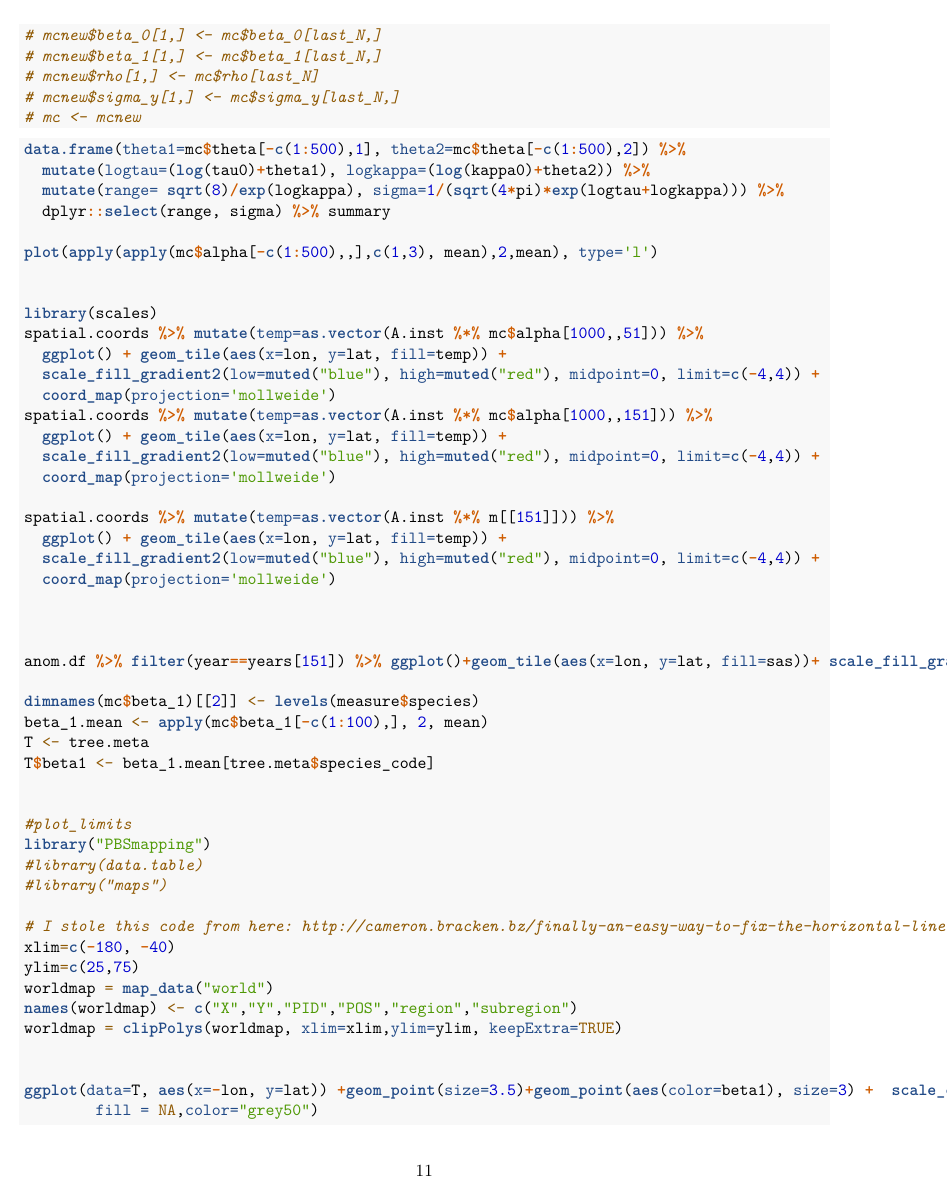
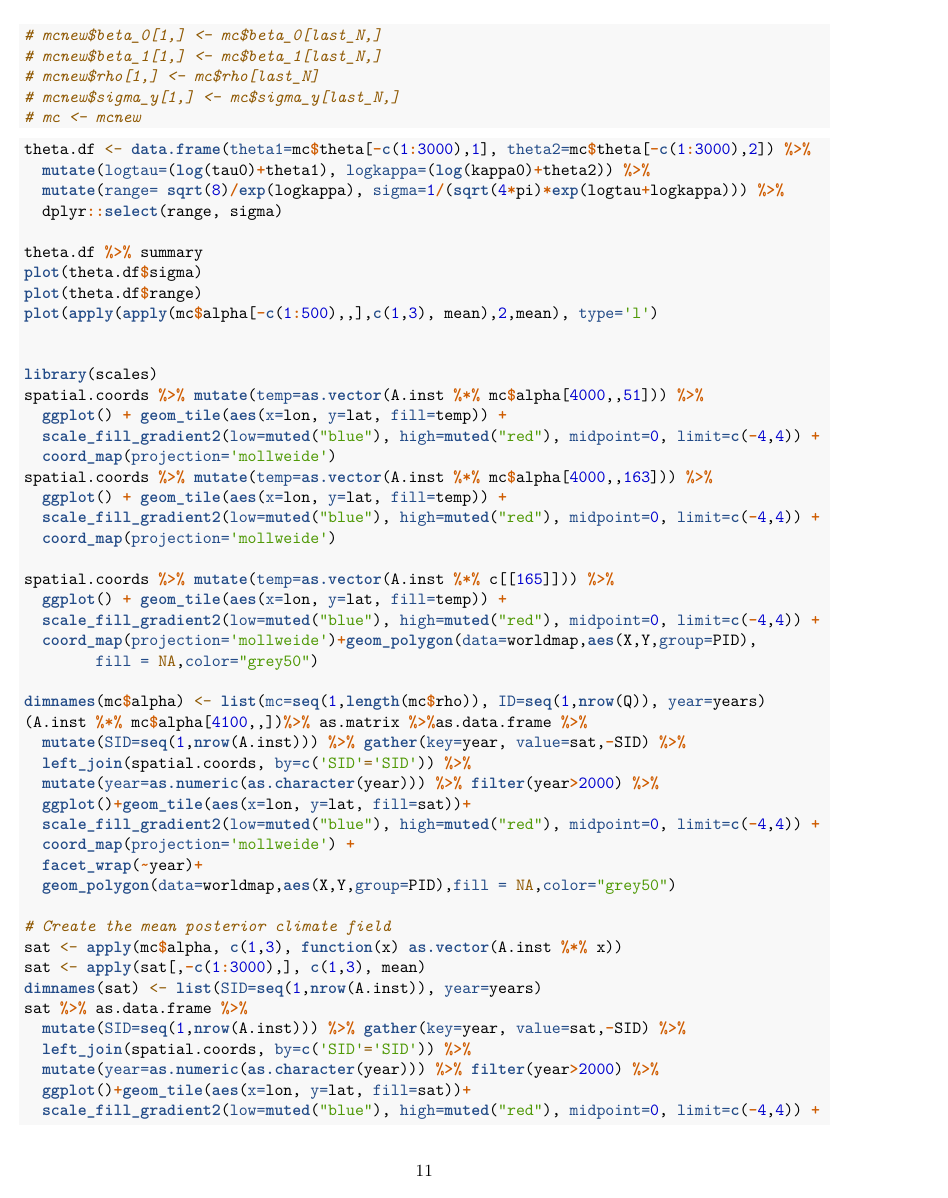
Before and after one commit to nnnagle/climate-bayes, an R Markdown document (R/15_sample_Proxy.Rmd): page 11 of 11 before the commit and page 11 of 12 after it. Rendered offline with R 4.5, knitr and Pandoc, then LaTeX, with nearby package versions; code that draws random numbers runs with fixed seeds of ours; some code elsewhere in the file could not run offline.

Commit message:
added plots to 15_sample_Proxy.Rmd

````diff
--- a/R/15_sample_Proxy.Rmd
+++ b/R/15_sample_Proxy.Rmd
@@ -433,27 +433,51 @@ save(tree.meta, mc, spatial.coords, anom.df, years, tau0, kappa0,
 ```
 
 ```{r eval=FALSE}
-data.frame(theta1=mc$theta[-c(1:500),1], theta2=mc$theta[-c(1:500),2]) %>%
+theta.df <- data.frame(theta1=mc$theta[-c(1:3000),1], theta2=mc$theta[-c(1:3000),2]) %>%
   mutate(logtau=(log(tau0)+theta1), logkappa=(log(kappa0)+theta2)) %>%
   mutate(range= sqrt(8)/exp(logkappa), sigma=1/(sqrt(4*pi)*exp(logtau+logkappa))) %>%
-  dplyr::select(range, sigma) %>% summary
+  dplyr::select(range, sigma)
 
+theta.df %>% summary
+plot(theta.df$sigma)
+plot(theta.df$range)
 plot(apply(apply(mc$alpha[-c(1:500),,],c(1,3), mean),2,mean), type='l')
 
 
 library(scales)
-spatial.coords %>% mutate(temp=as.vector(A.inst %*% mc$alpha[1000,,51])) %>%
+spatial.coords %>% mutate(temp=as.vector(A.inst %*% mc$alpha[4000,,51])) %>%
   ggplot() + geom_tile(aes(x=lon, y=lat, fill=temp)) +
   scale_fill_gradient2(low=muted("blue"), high=muted("red"), midpoint=0, limit=c(-4,4)) +
   coord_map(projection='mollweide')
-spatial.coords %>% mutate(temp=as.vector(A.inst %*% mc$alpha[1000,,151])) %>%
+spatial.coords %>% mutate(temp=as.vector(A.inst %*% mc$alpha[4000,,163])) %>%
   ggplot() + geom_tile(aes(x=lon, y=lat, fill=temp)) +
   scale_fill_gradient2(low=muted("blue"), high=muted("red"), midpoint=0, limit=c(-4,4)) +
   coord_map(projection='mollweide')
 
-spatial.coords %>% mutate(temp=as.vector(A.inst %*% m[[151]])) %>%
+spatial.coords %>% mutate(temp=as.vector(A.inst %*% c[[165]])) %>%
   ggplot() + geom_tile(aes(x=lon, y=lat, fill=temp)) +
   scale_fill_gradient2(low=muted("blue"), high=muted("red"), midpoint=0, limit=c(-4,4)) +
-  coord_map(projection='mollweide')
+  coord_map(projection='mollweide')+geom_polygon(data=worldmap,aes(X,Y,group=PID),
+        fill = NA,color="grey50")
 
+dimnames(mc$alpha) <- list(mc=seq(1,length(mc$rho)), ID=seq(1,nrow(Q)), year=years)
+(A.inst %*% mc$alpha[4100,,])%>% as.matrix %>%as.data.frame %>%
+  mutate(SID=seq(1,nrow(A.inst))) %>% gather(key=year, value=sat,-SID) %>%
+  left_join(spatial.coords, by=c('SID'='SID')) %>%
+  mutate(year=as.numeric(as.character(year))) %>% filter(year>2000) %>%
+  ggplot()+geom_tile(aes(x=lon, y=lat, fill=sat))+
+  scale_fill_gradient2(low=muted("blue"), high=muted("red"), midpoint=0, limit=c(-4,4)) +
+  coord_map(projection='mollweide') +
+  facet_wrap(~year)+
+  geom_polygon(data=worldmap,aes(X,Y,group=PID),fill = NA,color="grey50")
 
+# Create the mean posterior climate field
+sat <- apply(mc$alpha, c(1,3), function(x) as.vector(A.inst %*% x))
+sat <- apply(sat[,-c(1:3000),], c(1,3), mean)
+dimnames(sat) <- list(SID=seq(1,nrow(A.inst)), year=years)
+sat %>% as.data.frame %>%
+  mutate(SID=seq(1,nrow(A.inst))) %>% gather(key=year, value=sat,-SID) %>%
+  left_join(spatial.coords, by=c('SID'='SID')) %>%
+  mutate(year=as.numeric(as.character(year))) %>% filter(year>2000) %>%
+  ggplot()+geom_tile(aes(x=lon, y=lat, fill=sat))+
+  scale_fill_gradient2(low=muted("blue"), high=muted("red"), midpoint=0, limit=c(-4,4)) +
@@ -460,8 +487,9 @@
 
-anom.df %>% filter(year==years[151]) %>% ggplot()+geom_tile(aes(x=lon, y=lat, fill=sas))+ scale_fill_gradient2(low=muted("blue"), high=muted("red"), midpoint=0, limit=c(-4,4)) +   coord_map(projection='mollweide')
+anom.df %>% filter(year>2000) %>% ggplot()+geom_tile(aes(x=lon, y=lat, fill=sas))+ scale_fill_gradient2(low=muted("blue"), high=muted("red"), midpoint=0, limit=c(-4,4)) +   coord_map(projection='mollweide') + facet_wrap(~year)+ geom_polygon(data=worldmap,aes(X,Y,group=PID),
+        fill = NA,color="grey50")
 
 dimnames(mc$beta_1)[[2]] <- levels(measure$species)
-beta_1.mean <- apply(mc$beta_1[-c(1:100),], 2, mean)
+beta_1.mean <- apply(mc$beta_1[-c(1:3000),], 2, mean)
 T <- tree.meta
 T$beta1 <- beta_1.mean[tree.meta$species_code]
 
@@ -479,5 +507,5 @@ names(worldmap) <- c("X","Y","PID","POS","region","subregion")
 worldmap = clipPolys(worldmap, xlim=xlim,ylim=ylim, keepExtra=TRUE)
 
 
-ggplot(data=T, aes(x=-lon, y=lat)) +geom_point(size=3.5)+geom_point(aes(color=beta1), size=3) +  scale_color_gradient2(low=muted("blue"), high=muted("red"), midpoint=0) +   coord_map(projection='mollweide', xlim=c(-160, -60)) +geom_polygon(data=worldmap,aes(X,Y,group=PID),
+ggplot(data=T, aes(x=-lon, y=lat)) +geom_point(size=3.5)+geom_point(aes(color=beta1), size=3) +  scale_color_gradient2(low=muted("blue"), high=muted("red"), midpoint=0, limits=c(-.05, .05)) +   coord_map(projection='mollweide', xlim=c(-160, -60)) +geom_polygon(data=worldmap,aes(X,Y,group=PID),
         fill = NA,color="grey50")
````
Also changed, not shown: R/15_sample_Proxy.Rmd (6 more changed lines).
